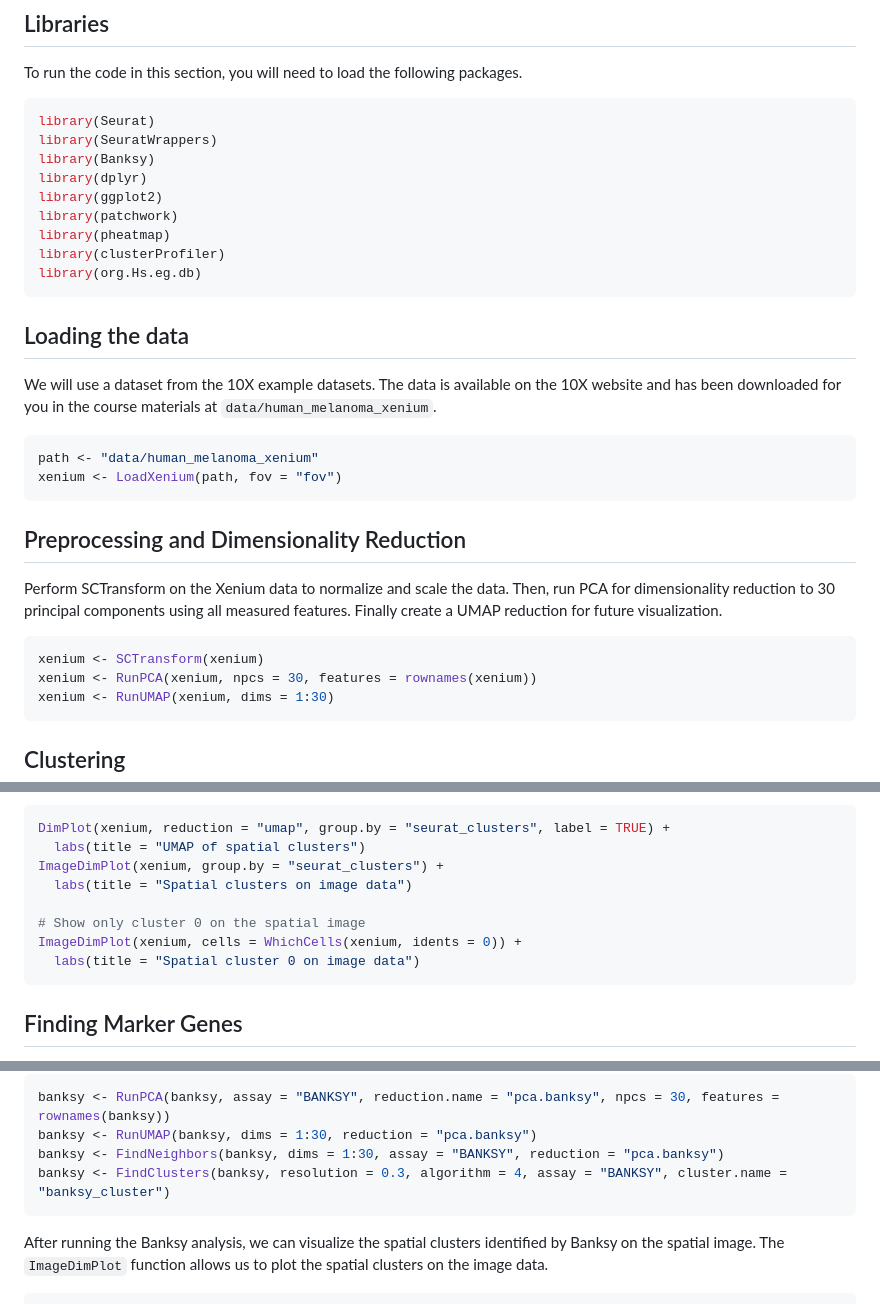
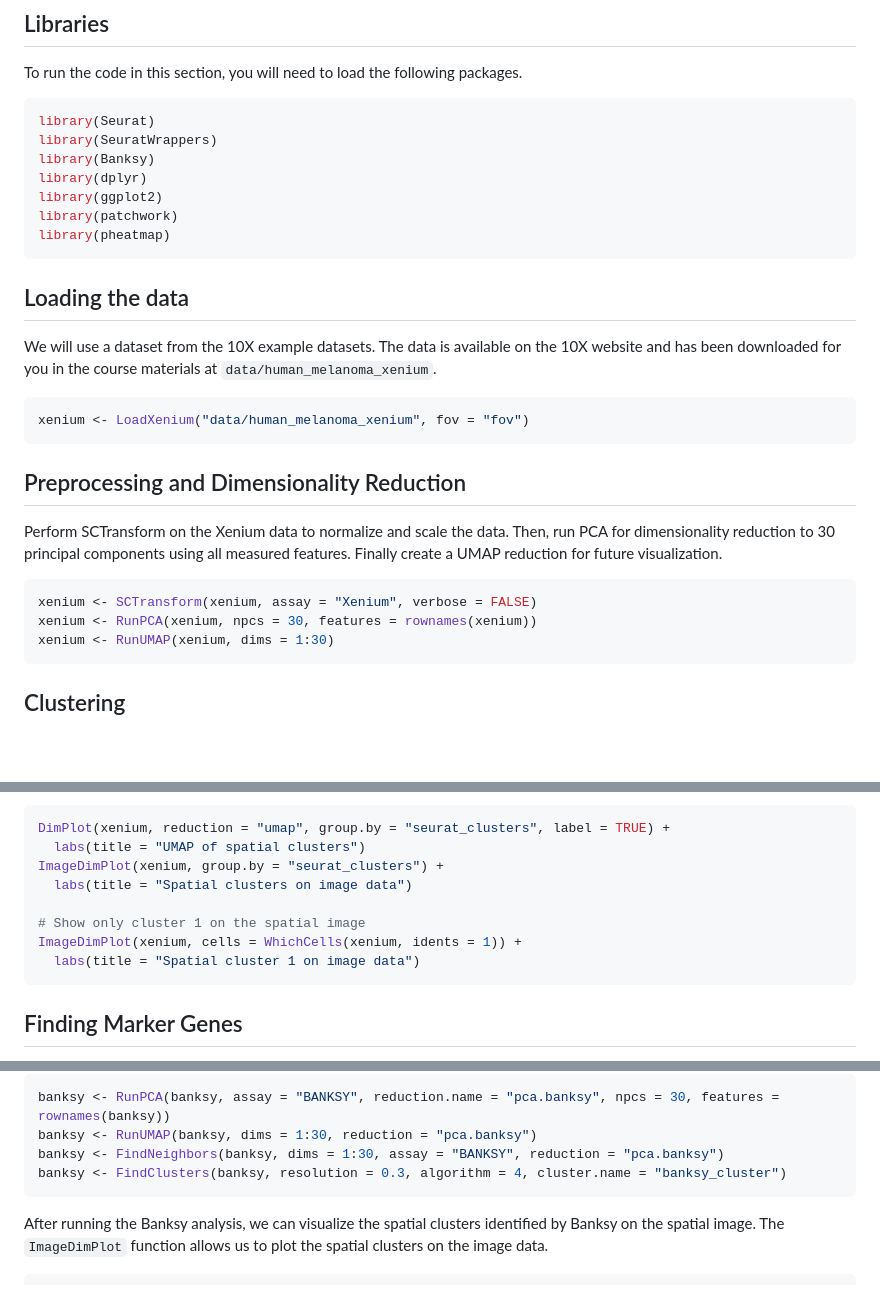
Before and after one commit to cambiotraining/spatial-transcriptomics, a Markdown page: materials/11-XeniumExample.md, 3 parts joined by grey strips. Drawn GitHub-style; blank space fills up the shorter version.

````diff
--- a/materials/11-XeniumExample.md
+++ b/materials/11-XeniumExample.md
@@ -21,23 +21,20 @@ library(dplyr)
 library(ggplot2)
 library(patchwork)
 library(pheatmap)
-library(clusterProfiler)
-library(org.Hs.eg.db)
 ```
 
 ## Loading the data
 We will use a dataset from the 10X example datasets. The data is available on the 10X website and has been downloaded for you in the course materials at `data/human_melanoma_xenium`.
 
 ```r
-path <- "data/human_melanoma_xenium"
-xenium <- LoadXenium(path, fov = "fov")
+xenium <- LoadXenium("data/human_melanoma_xenium", fov = "fov")
 ```
 
 ## Preprocessing and Dimensionality Reduction
 Perform SCTransform on the Xenium data to normalize and scale the data. Then, run PCA for dimensionality reduction to 30 principal components using all measured features. Finally create a UMAP reduction for future visualization.
 
 ```r
-xenium <- SCTransform(xenium)
+xenium <- SCTransform(xenium, assay = "Xenium", verbose = FALSE)
 xenium <- RunPCA(xenium, npcs = 30, features = rownames(xenium))
 xenium <- RunUMAP(xenium, dims = 1:30)
 ```
@@ -62,9 +59,9 @@ DimPlot(xenium, reduction = "umap", group.by = "seurat_clusters", label = TRUE)
 ImageDimPlot(xenium, group.by = "seurat_clusters") +
   labs(title = "Spatial clusters on image data")
 
-# Show only cluster 0 on the spatial image
-ImageDimPlot(xenium, cells = WhichCells(xenium, idents = 0)) +
-  labs(title = "Spatial cluster 0 on image data")
+# Show only cluster 1 on the spatial image
+ImageDimPlot(xenium, cells = WhichCells(xenium, idents = 1)) +
+  labs(title = "Spatial cluster 1 on image data")
 ```
 
 ## Finding Marker Genes
@@ -101,7 +98,7 @@ We will also run clustering on the Banksy results using the `FindNeighbors` and
 banksy <- RunPCA(banksy, assay = "BANKSY", reduction.name = "pca.banksy", npcs = 30, features = rownames(banksy))
 banksy <- RunUMAP(banksy, dims = 1:30, reduction = "pca.banksy")
 banksy <- FindNeighbors(banksy, dims = 1:30, assay = "BANKSY", reduction = "pca.banksy")
-banksy <- FindClusters(banksy, resolution = 0.3, algorithm = 4, assay = "BANKSY", cluster.name = "banksy_cluster")
+banksy <- FindClusters(banksy, resolution = 0.3, algorithm = 4, cluster.name = "banksy_cluster")
 ```
 
 
````
Also changed, not shown: other parts of materials/11-XeniumExample.md (+6 -49 lines), materials/10-VisiumExample.md (+11 -13 lines), materials/12-MerfishExample.md (+21 -2 lines).
